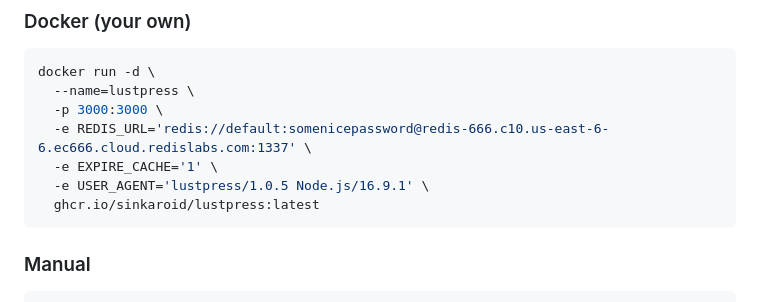
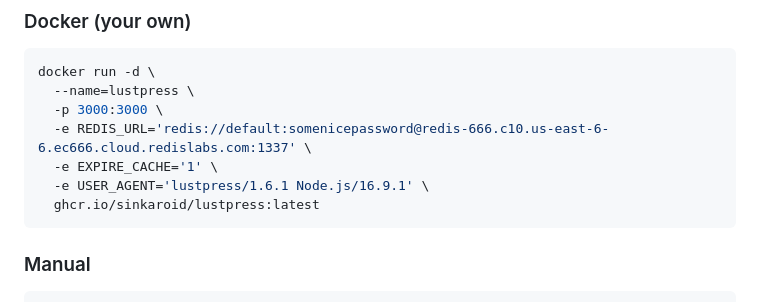
Before and after one commit to sinkaroid/lustpress, a Markdown page: README.md, the part around the change printed below. GitHub-like rendering.

Commit message:
chore: bump USER_AGENT on docker run example

````diff
--- a/README.md
+++ b/README.md
@@ -108,7 +108,7 @@ docker run -d \
   -p 3000:3000 \
   -e REDIS_URL='redis://default:somenicepassword@redis-666.c10.us-east-6-6.ec666.cloud.redislabs.com:1337' \
   -e EXPIRE_CACHE='1' \
-  -e USER_AGENT='lustpress/1.0.5 Node.js/16.9.1' \
+  -e USER_AGENT='lustpress/1.6.1 Node.js/16.9.1' \
   ghcr.io/sinkaroid/lustpress:latest
 ```
 
````
Also changed, not shown: other parts of README.md (+1 -1 lines).
